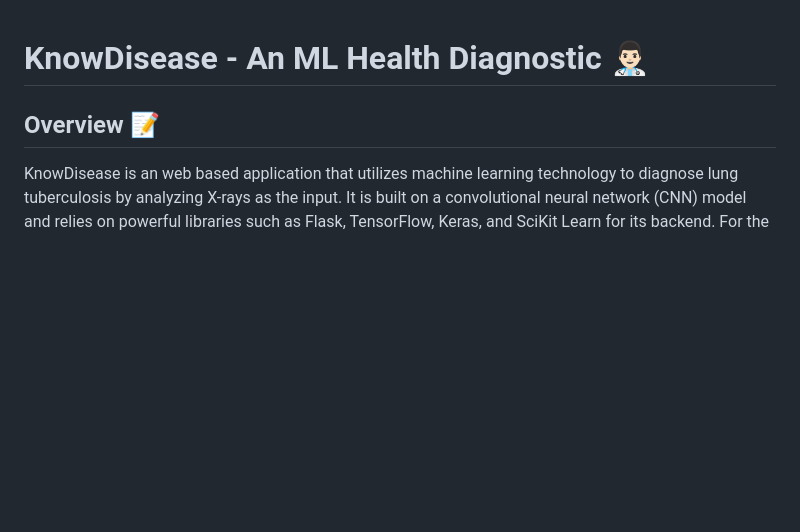
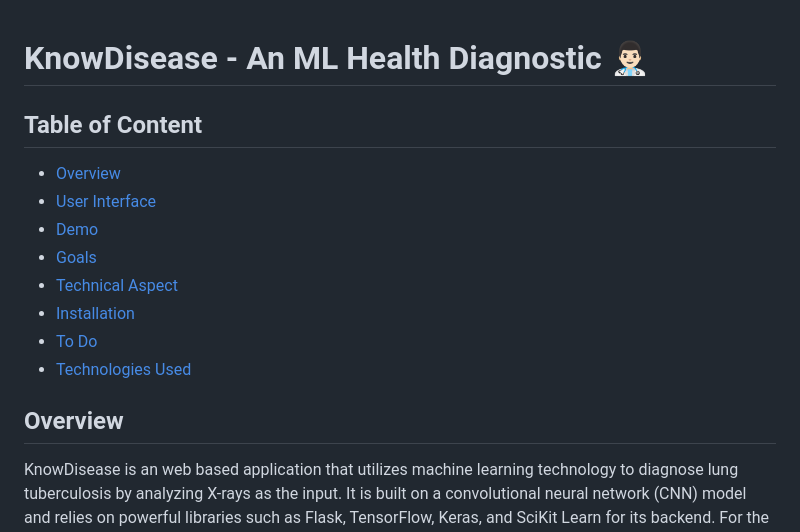
Before and after one commit to AkshaySaraf02/know-disease, a Markdown page: README.md, the part around the change printed below. Rendered like a GitHub page; blank space fills up the shorter version.

```diff
--- a/README.md
+++ b/README.md
@@ -1,6 +1,15 @@
 # KnowDisease - An ML Health Diagnostic 👨🏻‍⚕️
+## Table of Content
+  * [Overview](#overview)
+  * [User Interface](#user-interface)
+  * [Demo](#demo)
+  * [Goals](#goals)
+  * [Technical Aspect](#technical-aspect)
+  * [Installation](#installation)
+  * [To Do](#to-do)
+  * [Technologies Used](#technologies-used)
 
-## Overview 📝
+## Overview
 KnowDisease is an web based application that utilizes machine learning technology to diagnose lung tuberculosis by analyzing X-rays as the input. It is built on a convolutional neural network (CNN) model and relies on powerful libraries such as Flask, TensorFlow, Keras, and SciKit Learn for its backend. For the frontend, KnowDisease employs HTML, CSS, and JavaScript. The classification model used by KnowDisease has been trained on a dataset consisting of over 1000 X-ray images.
 
 ## User Interface
```
Also changed, not shown: other parts of README.md (+4 -4 lines).
